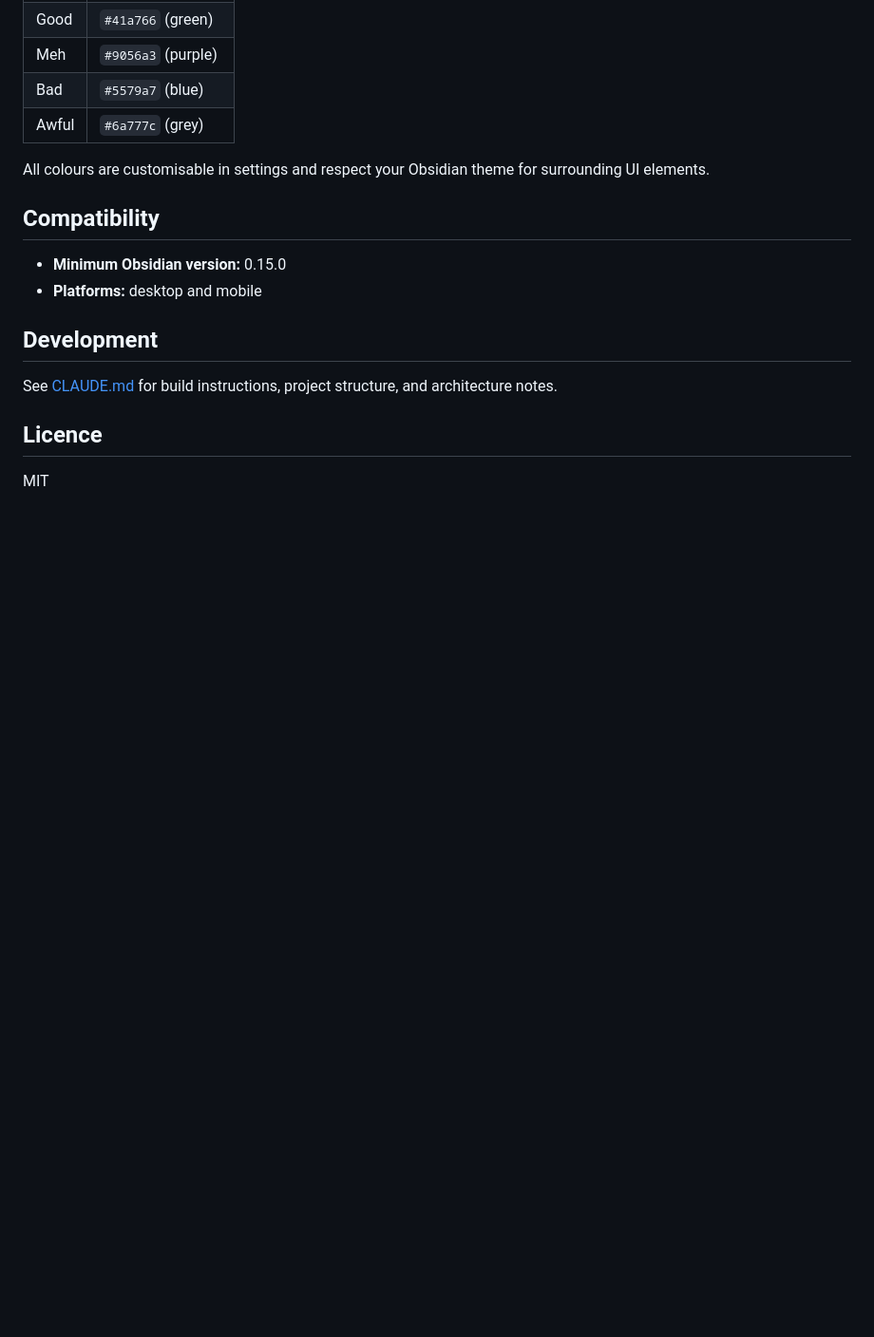
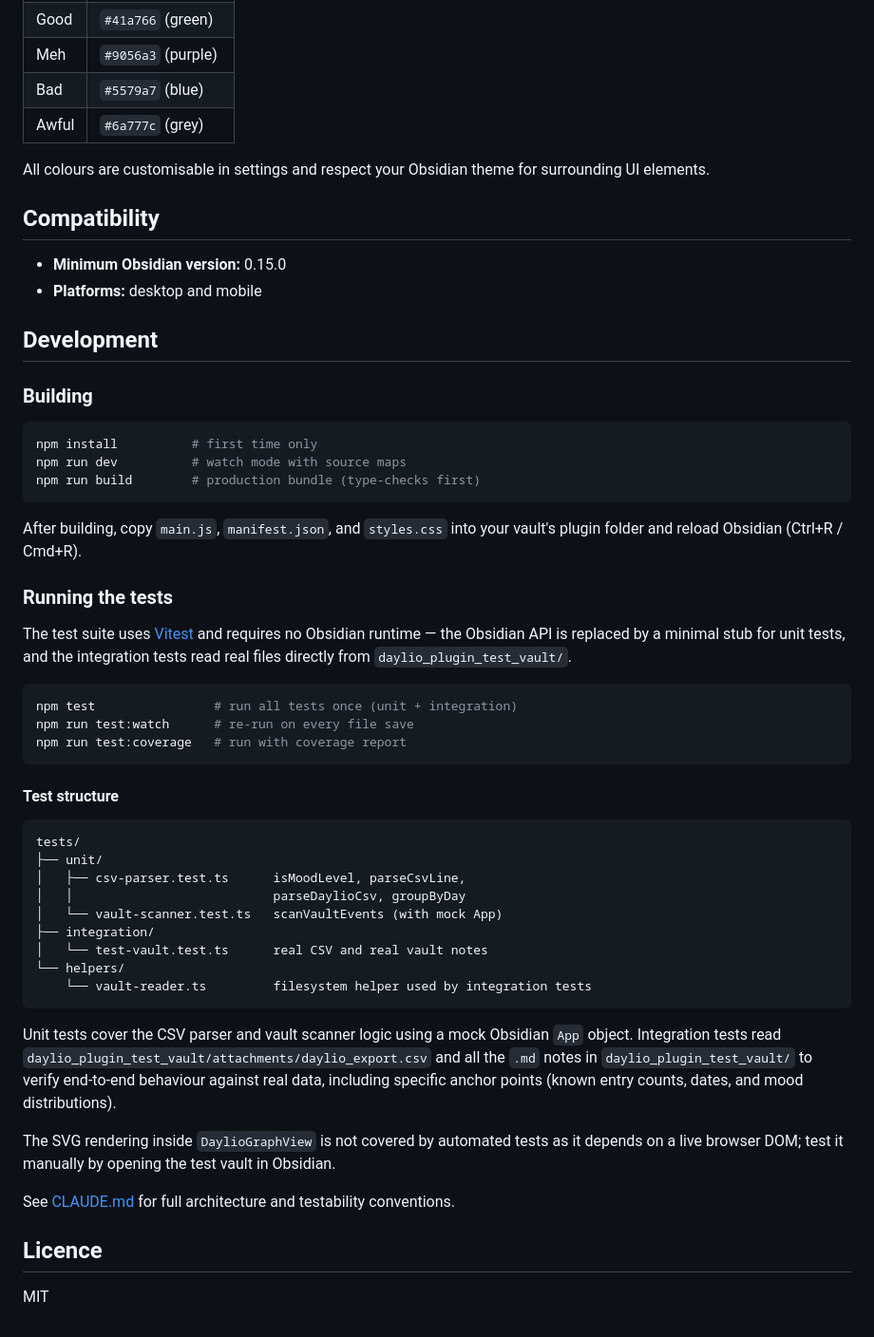
Before and after one commit to Toldry/ObsidianDaylioPlugin, a Markdown page: README.md, the part around the change. Shown at 95% size. Drawn GitHub-style; blank space fills up the shorter version.

Commit message:
docs: add testing section to README
Explains how to run the full suite, watch mode, and coverage;
describes the unit/integration split and what each layer covers;
notes that SVG rendering requires manual Obsidian testing.

Co-Authored-By: Claude Sonnet 4.6 <noreply@anthropic.com>

````diff
--- a/README.md
+++ b/README.md
@@ -122,8 +122,55 @@ surrounding UI elements.
 
 ## Development
 
-See [CLAUDE.md](./CLAUDE.md) for build instructions, project structure, and
-architecture notes.
+### Building
+
+```bash
+npm install          # first time only
+npm run dev          # watch mode with source maps
+npm run build        # production bundle (type-checks first)
+```
+
+After building, copy `main.js`, `manifest.json`, and `styles.css` into your
+vault's plugin folder and reload Obsidian (Ctrl+R / Cmd+R).
+
+### Running the tests
+
+The test suite uses [Vitest](https://vitest.dev) and requires no Obsidian
+runtime — the Obsidian API is replaced by a minimal stub for unit tests, and
+the integration tests read real files directly from `daylio_plugin_test_vault/`.
+
+```bash
+npm test                # run all tests once (unit + integration)
+npm run test:watch      # re-run on every file save
+npm run test:coverage   # run with coverage report
+```
+
+#### Test structure
+
+```
+tests/
+├── unit/
+│   ├── csv-parser.test.ts      isMoodLevel, parseCsvLine,
+│   │                           parseDaylioCsv, groupByDay
+│   └── vault-scanner.test.ts   scanVaultEvents (with mock App)
+├── integration/
+│   └── test-vault.test.ts      real CSV and real vault notes
+└── helpers/
+    └── vault-reader.ts         filesystem helper used by integration tests
+```
+
+Unit tests cover the CSV parser and vault scanner logic using a mock Obsidian
+`App` object. Integration tests read `daylio_plugin_test_vault/attachments/daylio_export.csv`
+and all the `.md` notes in `daylio_plugin_test_vault/` to verify end-to-end
+behaviour against real data, including specific anchor points (known entry
+counts, dates, and mood distributions).
+
+The SVG rendering inside `DaylioGraphView` is not covered by automated tests
+as it depends on a live browser DOM; test it manually by opening the test
+vault in Obsidian.
+
+See [CLAUDE.md](./CLAUDE.md) for full architecture and testability
+conventions.
 
 ## Licence
 
````
